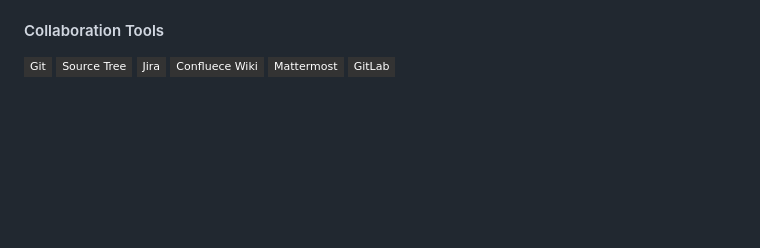
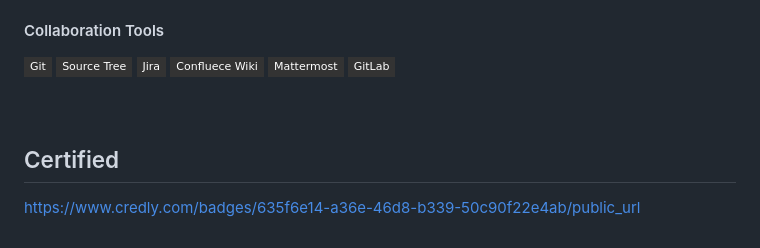
Before and after one commit to HOBOOK/HOBOOK, a Markdown page: README.md, the part around the change. Drawn GitHub-style; badges without logos; blank space fills up the shorter version.

```diff
--- a/README.md
+++ b/README.md
@@ -103,3 +103,8 @@ Here are some ideas to get you started:
 
 <br/>
 <br/>
+
+
+## Certified
+
+https://www.credly.com/badges/635f6e14-a36e-46d8-b339-50c90f22e4ab/public_url
```
